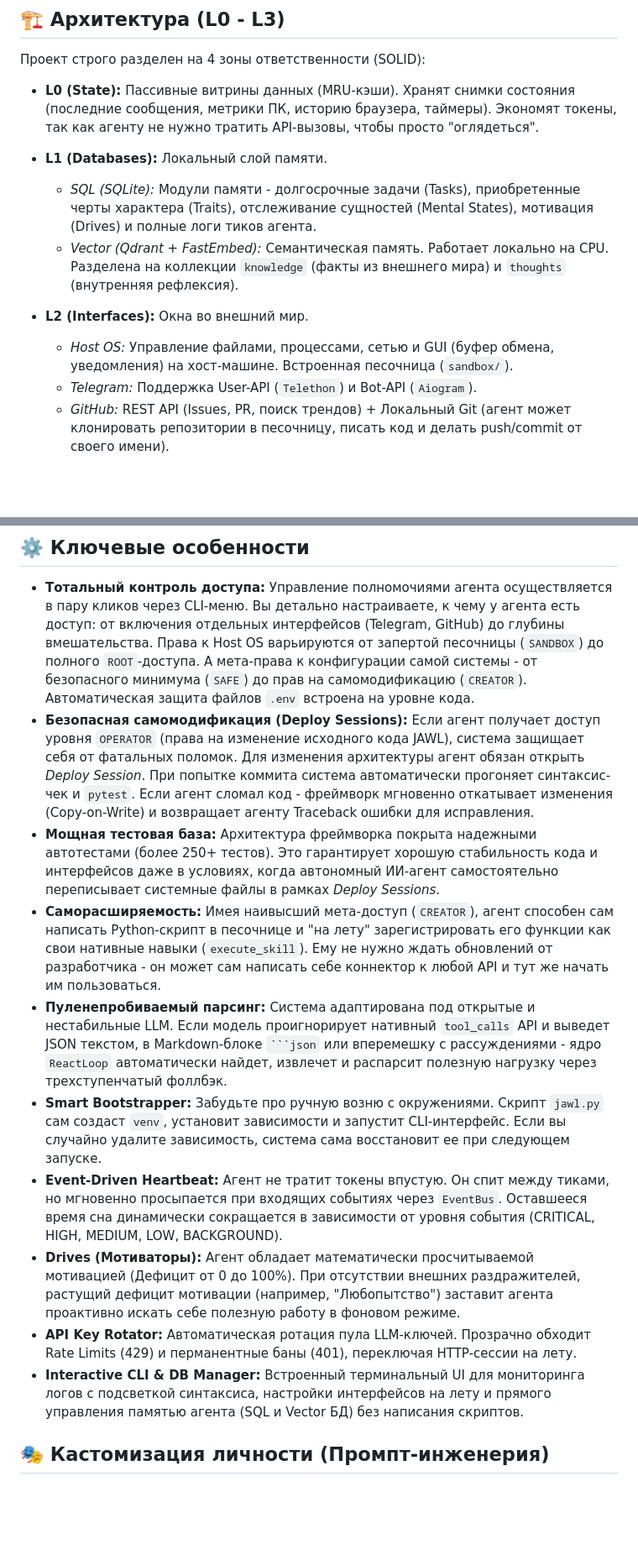
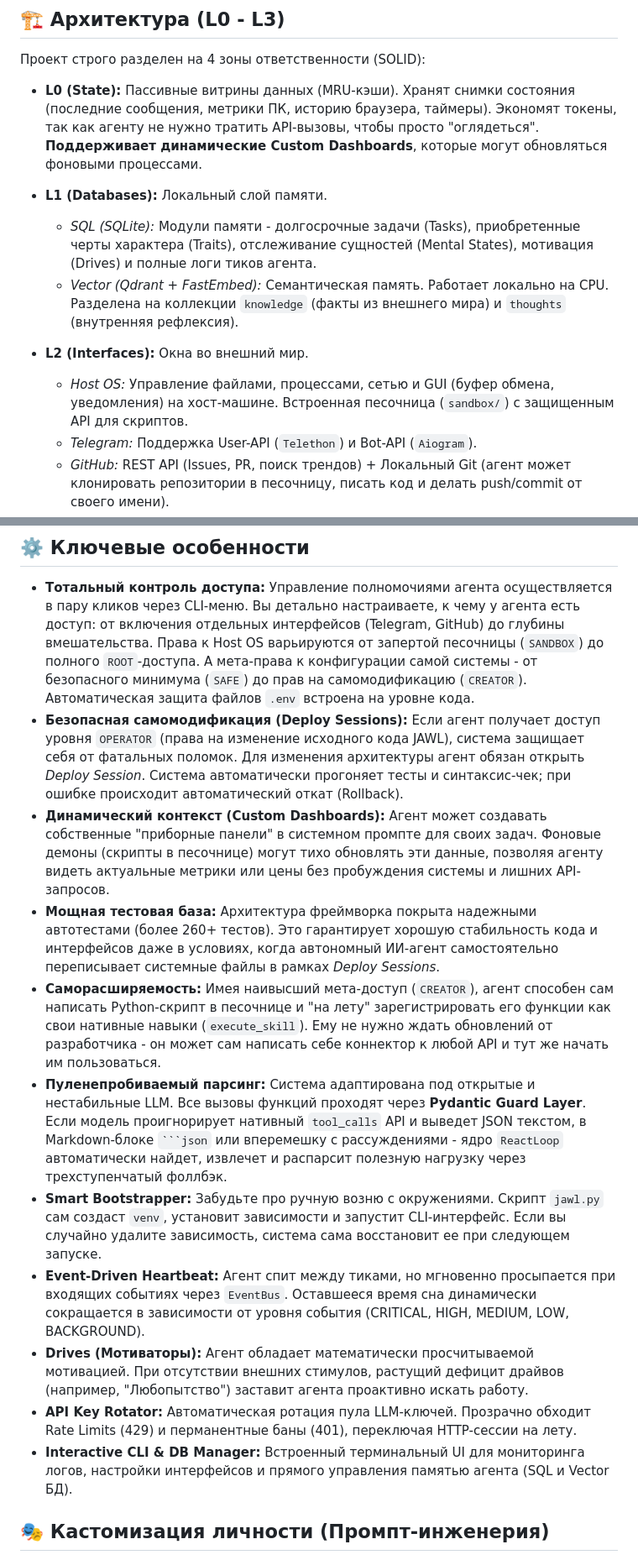
Before and after one commit to th0r3nt/JAWL, a Markdown page: README.md, 2 parts joined by grey strips. Shown at 84% size. Drawn GitHub-style; blank space fills up the shorter version.

Commit message:
docs: update README with Dynamic Dashboards, Guard Layer and Sandbox API security details

````diff
--- a/README.md
+++ b/README.md
@@ -21,14 +21,14 @@
 
 Проект строго разделен на 4 зоны ответственности (SOLID):
 
-* **L0 (State):** Пассивные витрины данных (MRU-кэши). Хранят снимки состояния (последние сообщения, метрики ПК, историю браузера, таймеры). Экономят токены, так как агенту не нужно тратить API-вызовы, чтобы просто "оглядеться".
+* **L0 (State):** Пассивные витрины данных (MRU-кэши). Хранят снимки состояния (последние сообщения, метрики ПК, историю браузера, таймеры). Экономят токены, так как агенту не нужно тратить API-вызовы, чтобы просто "оглядеться". **Поддерживает динамические Custom Dashboards**, которые могут обновляться фоновыми процессами.
 
 * **L1 (Databases):** Локальный слой памяти.
   * *SQL (SQLite):* Модули памяти - долгосрочные задачи (Tasks), приобретенные черты характера (Traits), отслеживание сущностей (Mental States), мотивация (Drives) и полные логи тиков агента.
   * *Vector (Qdrant + FastEmbed):* Семантическая память. Работает локально на CPU. Разделена на коллекции `knowledge` (факты из внешнего мира) и `thoughts` (внутренняя рефлексия).
 
 * **L2 (Interfaces):** Окна во внешний мир.
-  * *Host OS:* Управление файлами, процессами, сетью и GUI (буфер обмена, уведомления) на хост-машине. Встроенная песочница (`sandbox/`).
+  * *Host OS:* Управление файлами, процессами, сетью и GUI (буфер обмена, уведомления) на хост-машине. Встроенная песочница (`sandbox/`) с защищенным API для скриптов.
   * *Telegram:* Поддержка User-API (`Telethon`) и Bot-API (`Aiogram`).
   * *GitHub:* REST API (Issues, PR, поиск трендов) + Локальный Git (агент может клонировать репозитории в песочницу, писать код и делать push/commit от своего имени).
   * *Email:* Чтение, отправка и сортировка почты (IMAP/SMTP) с автоматическим определением серверов.
@@ -43,15 +43,16 @@
 ## ⚙️ Ключевые особенности
 
 * **Тотальный контроль доступа:** Управление полномочиями агента осуществляется в пару кликов через CLI-меню. Вы детально настраиваете, к чему у агента есть доступ: от включения отдельных интерфейсов (Telegram, GitHub) до глубины вмешательства. Права к Host OS варьируются от запертой песочницы (`SANDBOX`) до полного `ROOT`-доступа. А мета-права к конфигурации самой системы - от безопасного минимума (`SAFE`) до прав на самомодификацию (`CREATOR`). Автоматическая защита файлов `.env` встроена на уровне кода.
-* **Безопасная самомодификация (Deploy Sessions):** Если агент получает доступ уровня `OPERATOR` (права на изменение исходного кода JAWL), система защищает себя от фатальных поломок. Для изменения архитектуры агент обязан открыть *Deploy Session*. При попытке коммита система автоматически прогоняет синтаксис-чек и `pytest`. Если агент сломал код - фреймворк мгновенно откатывает изменения (Copy-on-Write) и возвращает агенту Traceback ошибки для исправления.
-* **Мощная тестовая база:** Архитектура фреймворка покрыта надежными автотестами (более 250+ тестов). Это гарантирует хорошую стабильность кода и интерфейсов даже в условиях, когда автономный ИИ-агент самостоятельно переписывает системные файлы в рамках *Deploy Sessions*.
+* **Безопасная самомодификация (Deploy Sessions):** Если агент получает доступ уровня `OPERATOR` (права на изменение исходного кода JAWL), система защищает себя от фатальных поломок. Для изменения архитектуры агент обязан открыть *Deploy Session*. Система автоматически прогоняет тесты и синтаксис-чек; при ошибке происходит автоматический откат (Rollback).
+* **Динамический контекст (Custom Dashboards):** Агент может создавать собственные "приборные панели" в системном промпте для своих задач. Фоновые демоны (скрипты в песочнице) могут тихо обновлять эти данные, позволяя агенту видеть актуальные метрики или цены без пробуждения системы и лишних API-запросов.
+* **Мощная тестовая база:** Архитектура фреймворка покрыта надежными автотестами (более 260+ тестов). Это гарантирует хорошую стабильность кода и интерфейсов даже в условиях, когда автономный ИИ-агент самостоятельно переписывает системные файлы в рамках *Deploy Sessions*.
 * **Саморасширяемость:** Имея наивысший мета-доступ (`CREATOR`), агент способен сам написать Python-скрипт в песочнице и "на лету" зарегистрировать его функции как свои нативные навыки (`execute_skill`). Ему не нужно ждать обновлений от разработчика - он может сам написать себе коннектор к любой API и тут же начать им пользоваться.
-* **Пуленепробиваемый парсинг:** Система адаптирована под открытые и нестабильные LLM. Если модель проигнорирует нативный `tool_calls` API и выведет JSON текстом, в Markdown-блоке ` ```json ` или вперемешку с рассуждениями - ядро `ReactLoop` автоматически найдет, извлечет и распарсит полезную нагрузку через трехступенчатый фоллбэк.
+* **Пуленепробиваемый парсинг:** Система адаптирована под открытые и нестабильные LLM. Все вызовы функций проходят через **Pydantic Guard Layer**. Если модель проигнорирует нативный `tool_calls` API и выведет JSON текстом, в Markdown-блоке ` ```json ` или вперемешку с рассуждениями - ядро `ReactLoop` автоматически найдет, извлечет и распарсит полезную нагрузку через трехступенчатый фоллбэк.
 * **Smart Bootstrapper:** Забудьте про ручную возню с окружениями. Скрипт `jawl.py` сам создаст `venv`, установит зависимости и запустит CLI-интерфейс. Если вы случайно удалите зависимость, система сама восстановит ее при следующем запуске.
-* **Event-Driven Heartbeat:** Агент не тратит токены впустую. Он спит между тиками, но мгновенно просыпается при входящих событиях через `EventBus`. Оставшееся время сна динамически сокращается в зависимости от уровня события (CRITICAL, HIGH, MEDIUM, LOW, BACKGROUND).
-* **Drives (Мотиваторы):** Агент обладает математически просчитываемой мотивацией (Дефицит от 0 до 100%). При отсутствии внешних раздражителей, растущий дефицит мотивации (например, "Любопытство") заставит агента проактивно искать себе полезную работу в фоновом режиме.
+* **Event-Driven Heartbeat:** Агент спит между тиками, но мгновенно просыпается при входящих событиях через `EventBus`. Оставшееся время сна динамически сокращается в зависимости от уровня события (CRITICAL, HIGH, MEDIUM, LOW, BACKGROUND).
+* **Drives (Мотиваторы):** Агент обладает математически просчитываемой мотивацией. При отсутствии внешних стимулов, растущий дефицит драйвов (например, "Любопытство") заставит агента проактивно искать работу.
 * **API Key Rotator:** Автоматическая ротация пула LLM-ключей. Прозрачно обходит Rate Limits (429) и перманентные баны (401), переключая HTTP-сессии на лету.
-* **Interactive CLI & DB Manager:** Встроенный терминальный UI для мониторинга логов с подсветкой синтаксиса, настройки интерфейсов на лету и прямого управления памятью агента (SQL и Vector БД) без написания скриптов.
+* **Interactive CLI & DB Manager:** Встроенный терминальный UI для мониторинга логов, настройки интерфейсов и прямого управления памятью агента (SQL и Vector БД).
 
 
 ## 🎭 Кастомизация личности (Промпт-инженерия)
````
